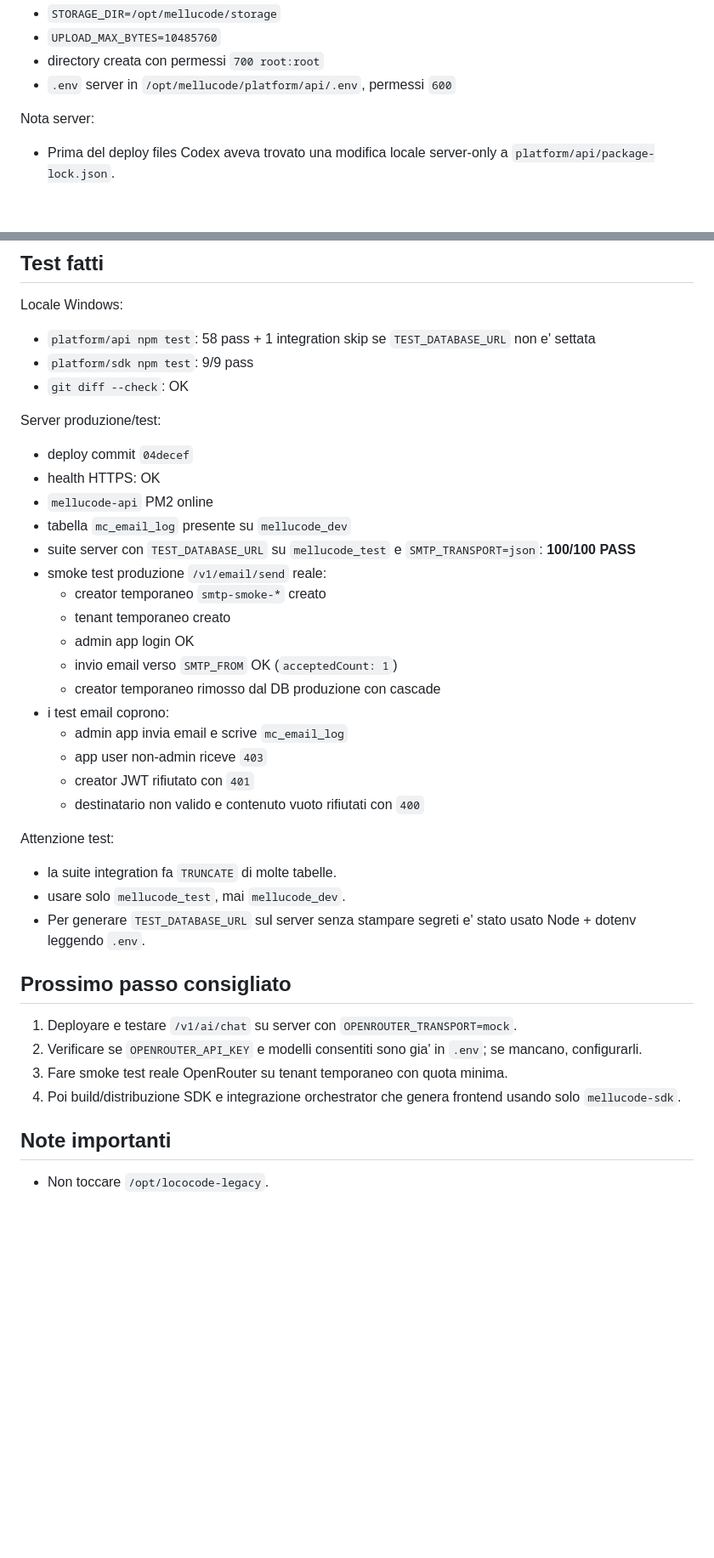
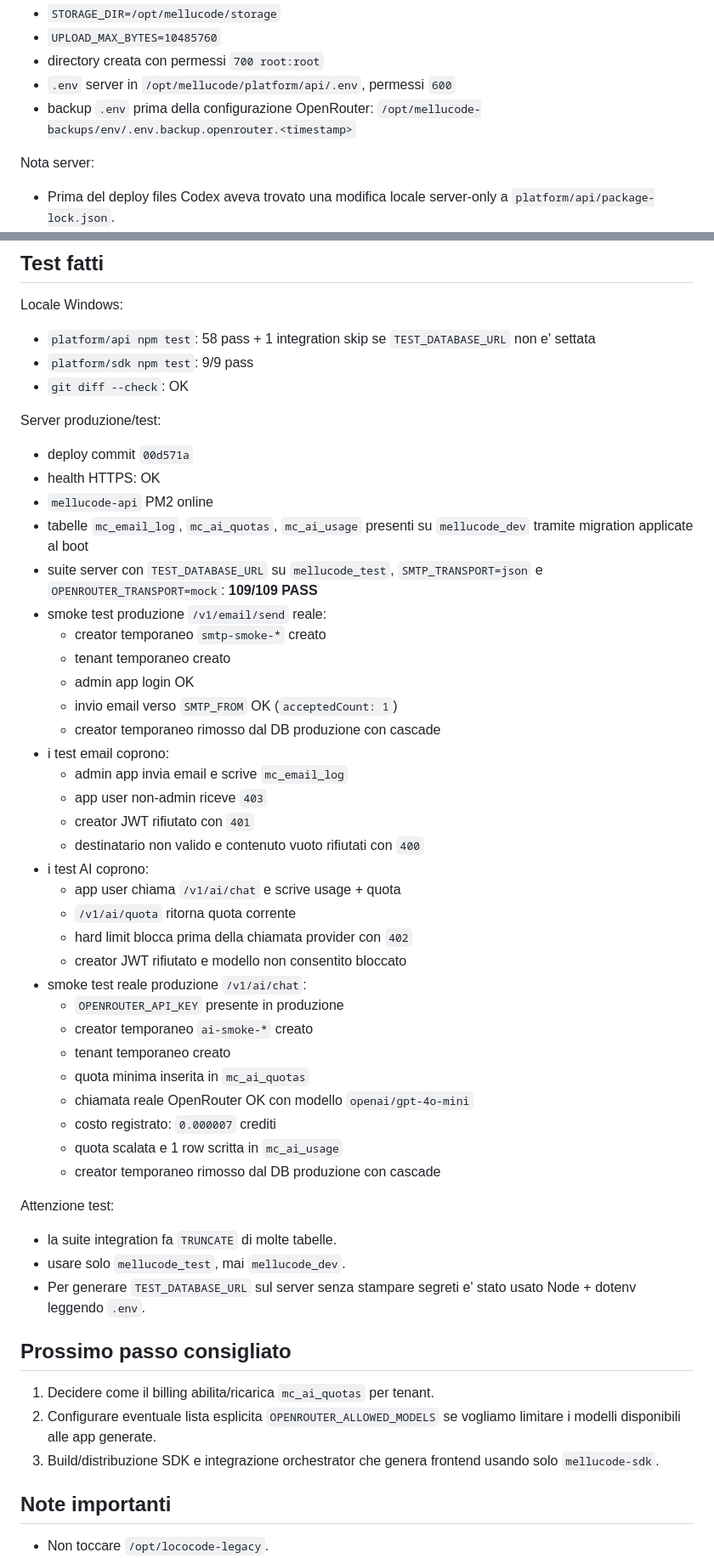
Before and after one commit to mellutecno/lococode, a Markdown page: docs/HANDOFF.md, 2 parts joined by grey strips. Shown at 85% size. GitHub-like rendering; blank space fills up the shorter version.

Commit message:
Update handoff after AI deploy and OpenRouter smoke

```diff
--- a/docs/HANDOFF.md
+++ b/docs/HANDOFF.md
@@ -45,6 +47,7 @@ Storage file:
 - `UPLOAD_MAX_BYTES=10485760`
 - directory creata con permessi `700 root:root`
 - `.env` server in `/opt/mellucode/platform/api/.env`, permessi `600`
+- backup `.env` prima della configurazione OpenRouter: `/opt/mellucode-backups/env/.env.backup.openrouter.<timestamp>`
 
 Nota server:
 - Prima del deploy files Codex aveva trovato una modifica locale server-only a `platform/api/package-lock.json`.
@@ -160,11 +163,11 @@ Locale Windows:
 - `git diff --check`: OK
 
 Server produzione/test:
-- deploy commit `04decef`
+- deploy commit `00d571a`
 - health HTTPS: OK
 - `mellucode-api` PM2 online
-- tabella `mc_email_log` presente su `mellucode_dev`
-- suite server con `TEST_DATABASE_URL` su `mellucode_test` e `SMTP_TRANSPORT=json`: **100/100 PASS**
+- tabelle `mc_email_log`, `mc_ai_quotas`, `mc_ai_usage` presenti su `mellucode_dev` tramite migration applicate al boot
+- suite server con `TEST_DATABASE_URL` su `mellucode_test`, `SMTP_TRANSPORT=json` e `OPENROUTER_TRANSPORT=mock`: **109/109 PASS**
 - smoke test produzione `/v1/email/send` reale:
   - creator temporaneo `smtp-smoke-*` creato
   - tenant temporaneo creato
@@ -176,6 +179,20 @@ Server produzione/test:
   - app user non-admin riceve `403`
   - creator JWT rifiutato con `401`
   - destinatario non valido e contenuto vuoto rifiutati con `400`
+- i test AI coprono:
+  - app user chiama `/v1/ai/chat` e scrive usage + quota
+  - `/v1/ai/quota` ritorna quota corrente
+  - hard limit blocca prima della chiamata provider con `402`
+  - creator JWT rifiutato e modello non consentito bloccato
+- smoke test reale produzione `/v1/ai/chat`:
+  - `OPENROUTER_API_KEY` presente in produzione
+  - creator temporaneo `ai-smoke-*` creato
+  - tenant temporaneo creato
+  - quota minima inserita in `mc_ai_quotas`
+  - chiamata reale OpenRouter OK con modello `openai/gpt-4o-mini`
+  - costo registrato: `0.000007` crediti
+  - quota scalata e 1 row scritta in `mc_ai_usage`
+  - creator temporaneo rimosso dal DB produzione con cascade
 
 Attenzione test:
 - la suite integration fa `TRUNCATE` di molte tabelle.
@@ -183,10 +200,9 @@ Attenzione test:
 - Per generare `TEST_DATABASE_URL` sul server senza stampare segreti e' stato usato Node + dotenv leggendo `.env`.
 
 ## Prossimo passo consigliato
-1. Deployare e testare `/v1/ai/chat` su server con `OPENROUTER_TRANSPORT=mock`.
-2. Verificare se `OPENROUTER_API_KEY` e modelli consentiti sono gia' in `.env`; se mancano, configurarli.
-3. Fare smoke test reale OpenRouter su tenant temporaneo con quota minima.
-4. Poi build/distribuzione SDK e integrazione orchestrator che genera frontend usando solo `mellucode-sdk`.
+1. Decidere come il billing abilita/ricarica `mc_ai_quotas` per tenant.
+2. Configurare eventuale lista esplicita `OPENROUTER_ALLOWED_MODELS` se vogliamo limitare i modelli disponibili alle app generate.
+3. Build/distribuzione SDK e integrazione orchestrator che genera frontend usando solo `mellucode-sdk`.
 
 ## Note importanti
 - Non toccare `/opt/lococode-legacy`.
```
Also changed, not shown: other parts of docs/HANDOFF.md (+3 -1 lines).
